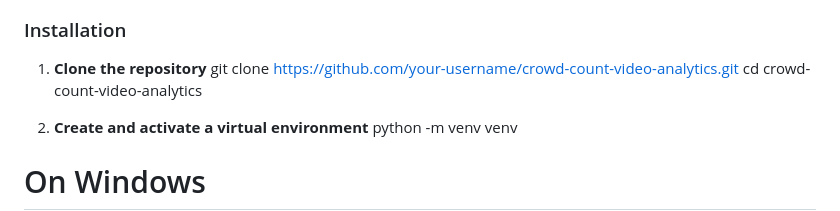
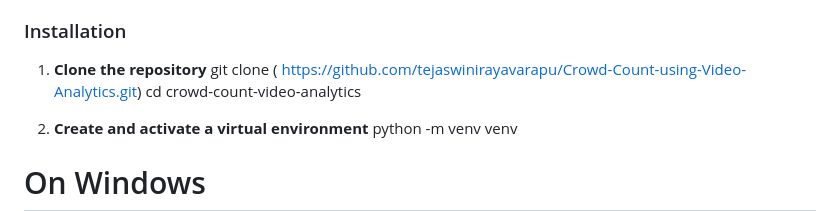
Before and after one commit to tejaswinirayavarapu/Crowd-Count-using-Video-Analytics, a Markdown page: README.md, the part around the change. Rendered like a GitHub page.

```diff
--- a/README.md
+++ b/README.md
@@ -61,7 +61,7 @@ The solution is applicable to **malls, events, stadiums, transport hubs, or publ
 ### Installation
 
 1. **Clone the repository**
-git clone [https://github.com/your-username/crowd-count-video-analytics.git](https://github.com/tejaswinirayavarapu/Crowd-Count-using-Video-Analytics)
+git clone  ( https://github.com/tejaswinirayavarapu/Crowd-Count-using-Video-Analytics.git)
 cd crowd-count-video-analytics
 
 2. **Create and activate a virtual environment**
```
